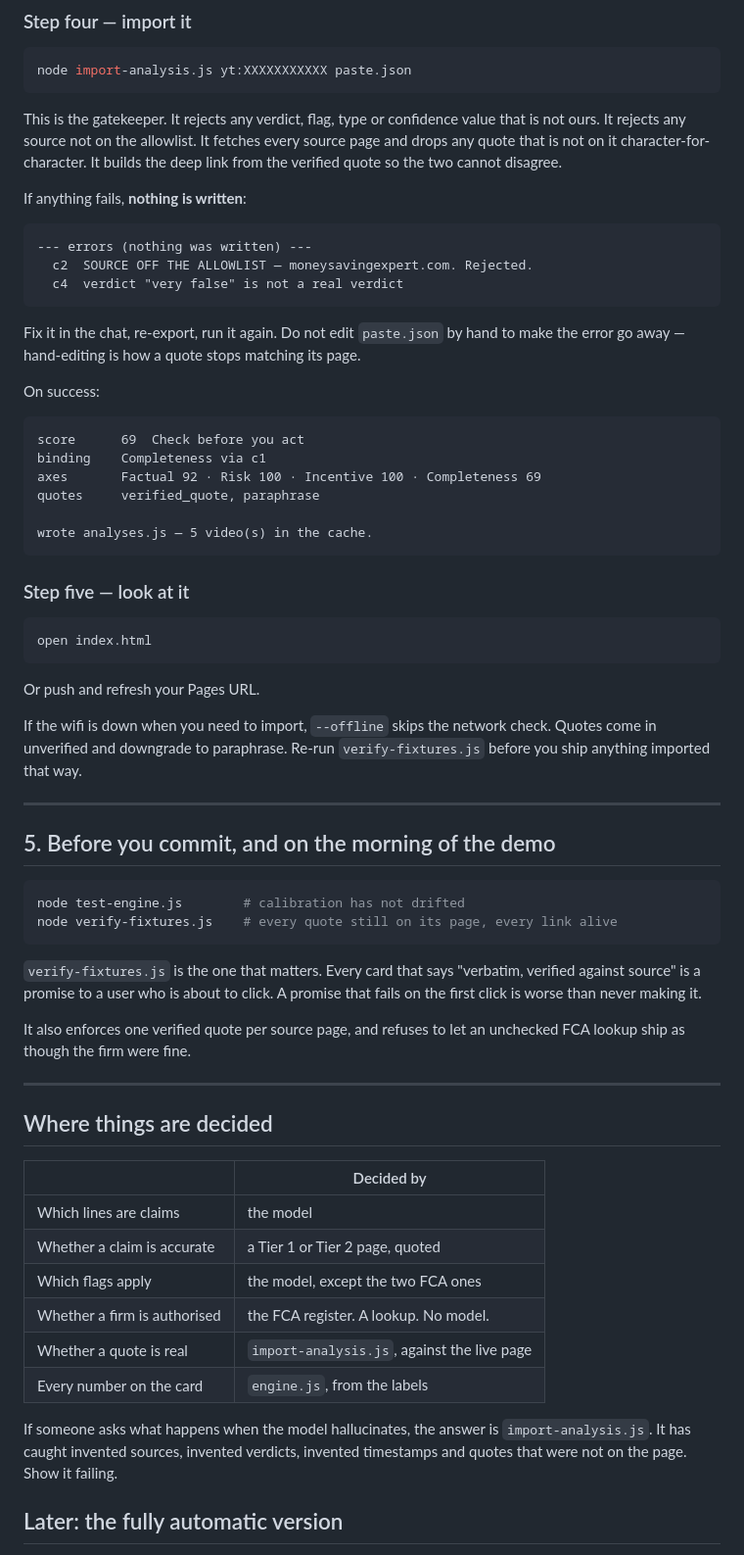
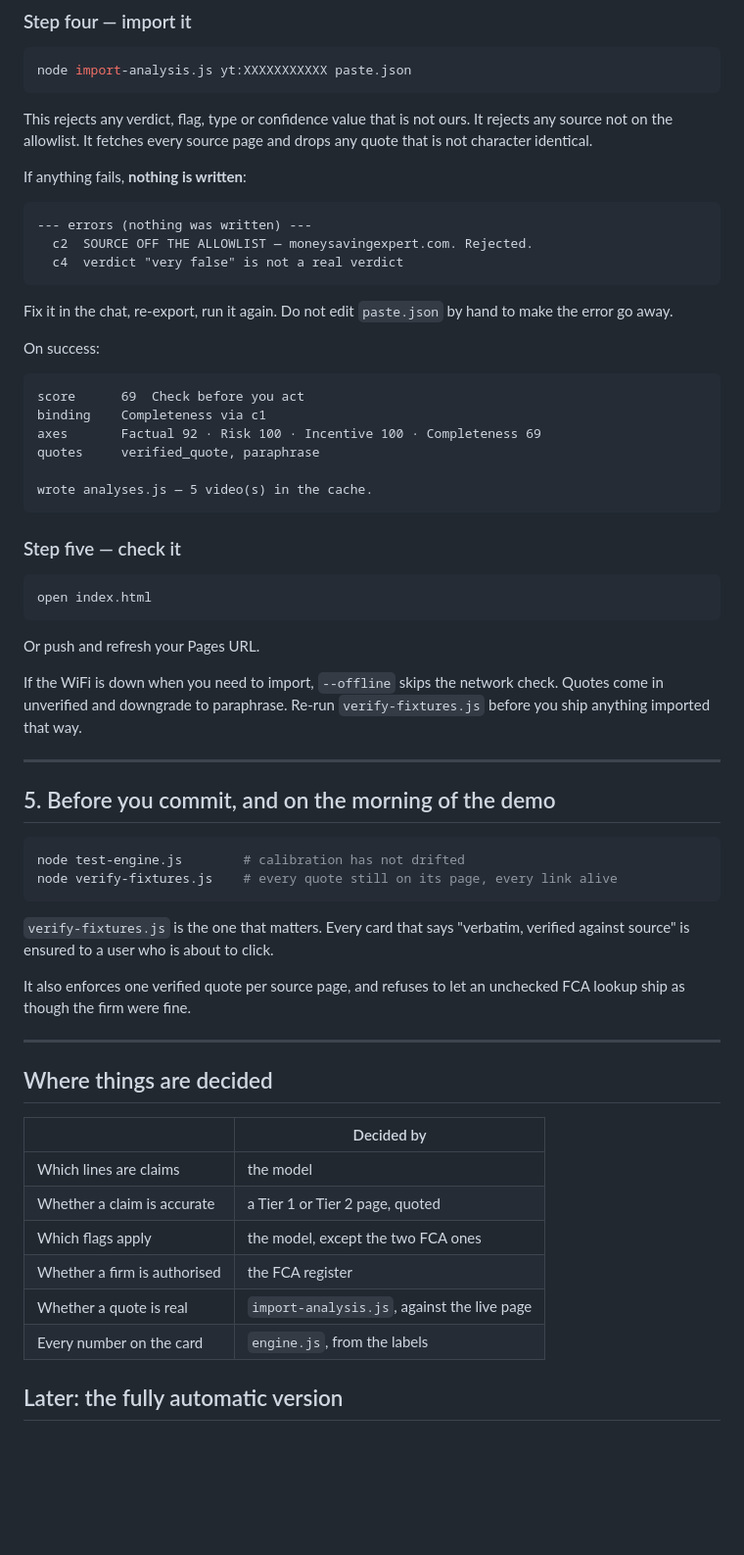
Before and after one commit to itw929/FinCheck, a Markdown page: README.md, the part around one of its changes. Shown at 98% size. Rendered like a GitHub page; blank space fills up the shorter version.

````diff
--- a/README.md
+++ b/README.md
@@ -152,10 +148,9 @@ in the product and it is a lookup, not a probability.
 node import-analysis.js yt:XXXXXXXXXXX paste.json
 ```
 
-This is the gatekeeper. It rejects any verdict, flag, type or confidence value
-that is not ours. It rejects any source not on the allowlist. It fetches every
-source page and drops any quote that is not on it character-for-character. It
-builds the deep link from the verified quote so the two cannot disagree.
+This rejects any verdict, flag, type or confidence value that is not ours.
+It rejects any source not on the allowlist. It fetches every source page
+and drops any quote that is not character identical.
 
 If anything fails, **nothing is written**:
 
@@ -166,7 +161,7 @@ If anything fails, **nothing is written**:
 ```
 
 Fix it in the chat, re-export, run it again. Do not edit `paste.json` by hand
-to make the error go away — hand-editing is how a quote stops matching its page.
+to make the error go away.
 
 On success:
 
@@ -179,7 +174,7 @@ quotes     verified_quote, paraphrase
 wrote analyses.js — 5 video(s) in the cache.
 ```
 
-### Step five — look at it
+### Step five — check it
 
 ```bash
 open index.html
@@ -187,7 +182,7 @@ open index.html
 
 Or push and refresh your Pages URL.
 
-If the wifi is down when you need to import, `--offline` skips the network
+If the WiFi is down when you need to import, `--offline` skips the network
 check. Quotes come in unverified and downgrade to paraphrase. Re-run
 `verify-fixtures.js` before you ship anything imported that way.
 
@@ -201,8 +196,7 @@ node verify-fixtures.js    # every quote still on its page, every link alive
 ```
 
 `verify-fixtures.js` is the one that matters. Every card that says
-"verbatim, verified against source" is a promise to a user who is about to
-click. A promise that fails on the first click is worse than never making it.
+"verbatim, verified against source" is ensured to a user who is about to click.
 
 It also enforces one verified quote per source page, and refuses to let an
 unchecked FCA lookup ship as though the firm were fine.
@@ -216,13 +210,9 @@ unchecked FCA lookup ship as though the firm were fine.
 | Which lines are claims | the model |
 | Whether a claim is accurate | a Tier 1 or Tier 2 page, quoted |
 | Which flags apply | the model, except the two FCA ones |
-| Whether a firm is authorised | the FCA register. A lookup. No model. |
+| Whether a firm is authorised | the FCA register |
 | Whether a quote is real | `import-analysis.js`, against the live page |
 | Every number on the card | `engine.js`, from the labels |
-
-If someone asks what happens when the model hallucinates, the answer is
-`import-analysis.js`. It has caught invented sources, invented verdicts,
-invented timestamps and quotes that were not on the page. Show it failing.
 
 ## Later: the fully automatic version
 
````
Also changed, not shown: other parts of README.md (+17 -21 lines).
